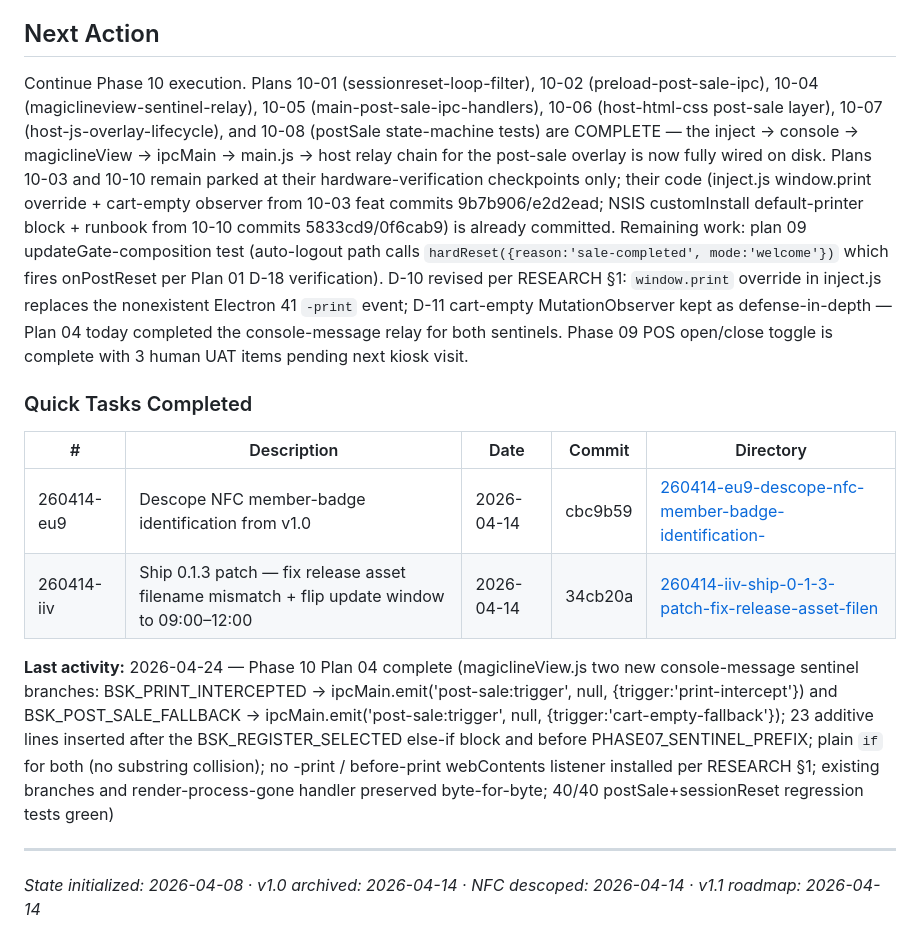
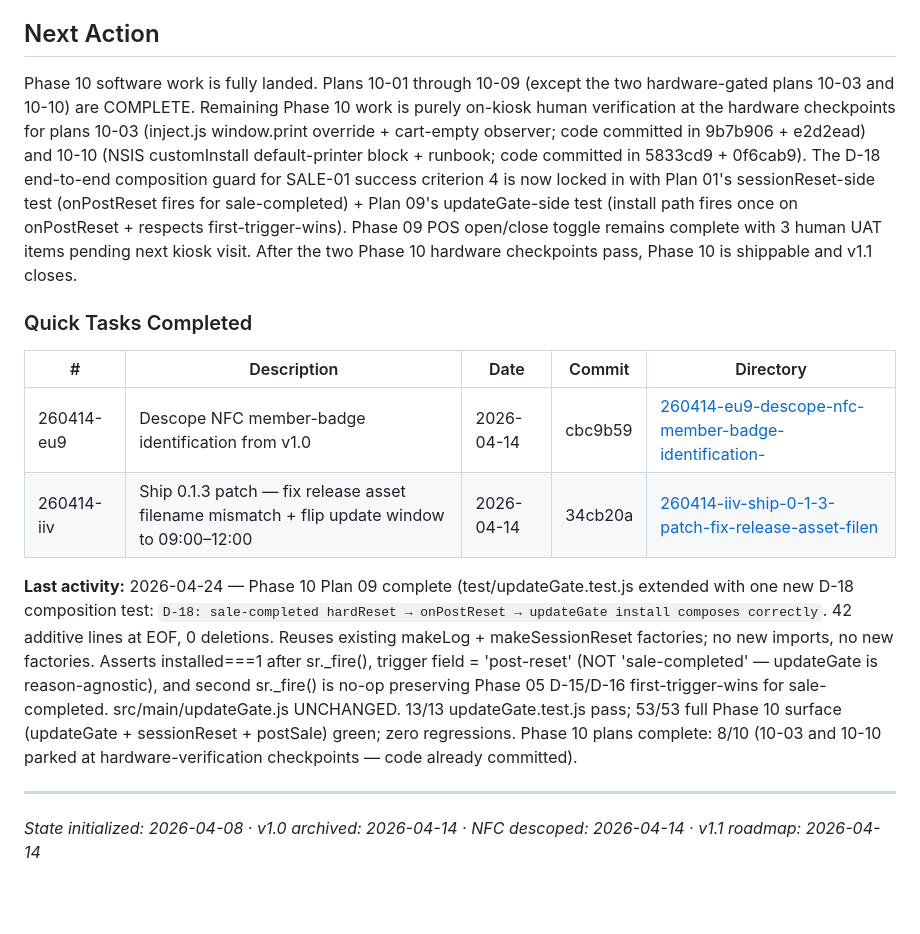
Before and after one commit to hyprem/bsfpos, a Markdown page: .planning/STATE.md, the part around one of its changes. GitHub-like rendering; blank space fills up the shorter version.

```diff
--- a/.planning/STATE.md
+++ b/.planning/STATE.md
@@ -100,7 +103,7 @@ Field guide: `docs/runbook/v1.0-KIOSK-VISIT.md`. Authoritative per-requirement s
 
 ## Next Action
 
-Continue Phase 10 execution. Plans 10-01 (sessionreset-loop-filter), 10-02 (preload-post-sale-ipc), 10-04 (magiclineview-sentinel-relay), 10-05 (main-post-sale-ipc-handlers), 10-06 (host-html-css post-sale layer), 10-07 (host-js-overlay-lifecycle), and 10-08 (postSale state-machine tests) are COMPLETE — the inject -> console -> magiclineView -> ipcMain -> main.js -> host relay chain for the post-sale overlay is now fully wired on disk. Plans 10-03 and 10-10 remain parked at their hardware-verification checkpoints only; their code (inject.js window.print override + cart-empty observer from 10-03 feat commits 9b7b906/e2d2ead; NSIS customInstall default-printer block + runbook from 10-10 commits 5833cd9/0f6cab9) is already committed. Remaining work: plan 09 updateGate-composition test (auto-logout path calls `hardReset({reason:'sale-completed', mode:'welcome'})` which fires onPostReset per Plan 01 D-18 verification). D-10 revised per RESEARCH §1: `window.print` override in inject.js replaces the nonexistent Electron 41 `-print` event; D-11 cart-empty MutationObserver kept as defense-in-depth — Plan 04 today completed the console-message relay for both sentinels. Phase 09 POS open/close toggle is complete with 3 human UAT items pending next kiosk visit.
+Phase 10 software work is fully landed. Plans 10-01 through 10-09 (except the two hardware-gated plans 10-03 and 10-10) are COMPLETE. Remaining Phase 10 work is purely on-kiosk human verification at the hardware checkpoints for plans 10-03 (inject.js window.print override + cart-empty observer; code committed in 9b7b906 + e2d2ead) and 10-10 (NSIS customInstall default-printer block + runbook; code committed in 5833cd9 + 0f6cab9). The D-18 end-to-end composition guard for SALE-01 success criterion 4 is now locked in with Plan 01's sessionReset-side test (onPostReset fires for sale-completed) + Plan 09's updateGate-side test (install path fires once on onPostReset + respects first-trigger-wins). Phase 09 POS open/close toggle remains complete with 3 human UAT items pending next kiosk visit. After the two Phase 10 hardware checkpoints pass, Phase 10 is shippable and v1.1 closes.
 
 ### Quick Tasks Completed
 
@@ -109,7 +112,7 @@ Continue Phase 10 execution. Plans 10-01 (sessionreset-loop-filter), 10-02 (prel
 | 260414-eu9 | Descope NFC member-badge identification from v1.0 | 2026-04-14 | cbc9b59 | [260414-eu9-descope-nfc-member-badge-identification-](./quick/260414-eu9-descope-nfc-member-badge-identification-/) |
 | 260414-iiv | Ship 0.1.3 patch — fix release asset filename mismatch + flip update window to 09:00–12:00 | 2026-04-14 | 34cb20a | [260414-iiv-ship-0-1-3-patch-fix-release-asset-filen](./quick/260414-iiv-ship-0-1-3-patch-fix-release-asset-filen/) |
 
-**Last activity:** 2026-04-24 — Phase 10 Plan 04 complete (magiclineView.js two new console-message sentinel branches: BSK_PRINT_INTERCEPTED -> ipcMain.emit('post-sale:trigger', null, {trigger:'print-intercept'}) and BSK_POST_SALE_FALLBACK -> ipcMain.emit('post-sale:trigger', null, {trigger:'cart-empty-fallback'}); 23 additive lines inserted after the BSK_REGISTER_SELECTED else-if block and before PHASE07_SENTINEL_PREFIX; plain `if` for both (no substring collision); no -print / before-print webContents listener installed per RESEARCH §1; existing branches and render-process-gone handler preserved byte-for-byte; 40/40 postSale+sessionReset regression tests green)
+**Last activity:** 2026-04-24 — Phase 10 Plan 09 complete (test/updateGate.test.js extended with one new D-18 composition test: `D-18: sale-completed hardReset → onPostReset → updateGate install composes correctly`. 42 additive lines at EOF, 0 deletions. Reuses existing makeLog + makeSessionReset factories; no new imports, no new factories. Asserts installed===1 after sr._fire(), trigger field = 'post-reset' (NOT 'sale-completed' — updateGate is reason-agnostic), and second sr._fire() is no-op preserving Phase 05 D-15/D-16 first-trigger-wins for sale-completed. src/main/updateGate.js UNCHANGED. 13/13 updateGate.test.js pass; 53/53 full Phase 10 surface (updateGate + sessionReset + postSale) green; zero regressions. Phase 10 plans complete: 8/10 (10-03 and 10-10 parked at hardware-verification checkpoints — code already committed).
 
 ---
 *State initialized: 2026-04-08 · v1.0 archived: 2026-04-14 · NFC descoped: 2026-04-14 · v1.1 roadmap: 2026-04-14*
```
Also changed, not shown: other parts of .planning/STATE.md (+10 -7 lines), .planning/ROADMAP.md (+3 -3 lines), 1 other file.
